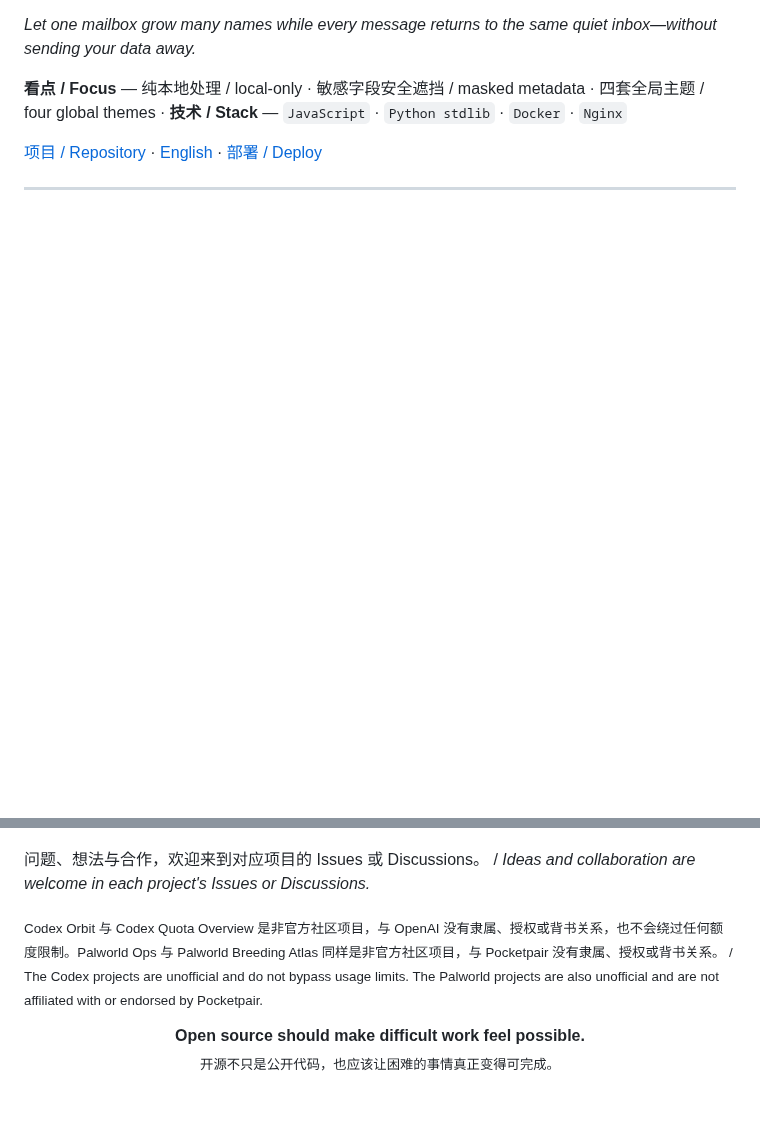
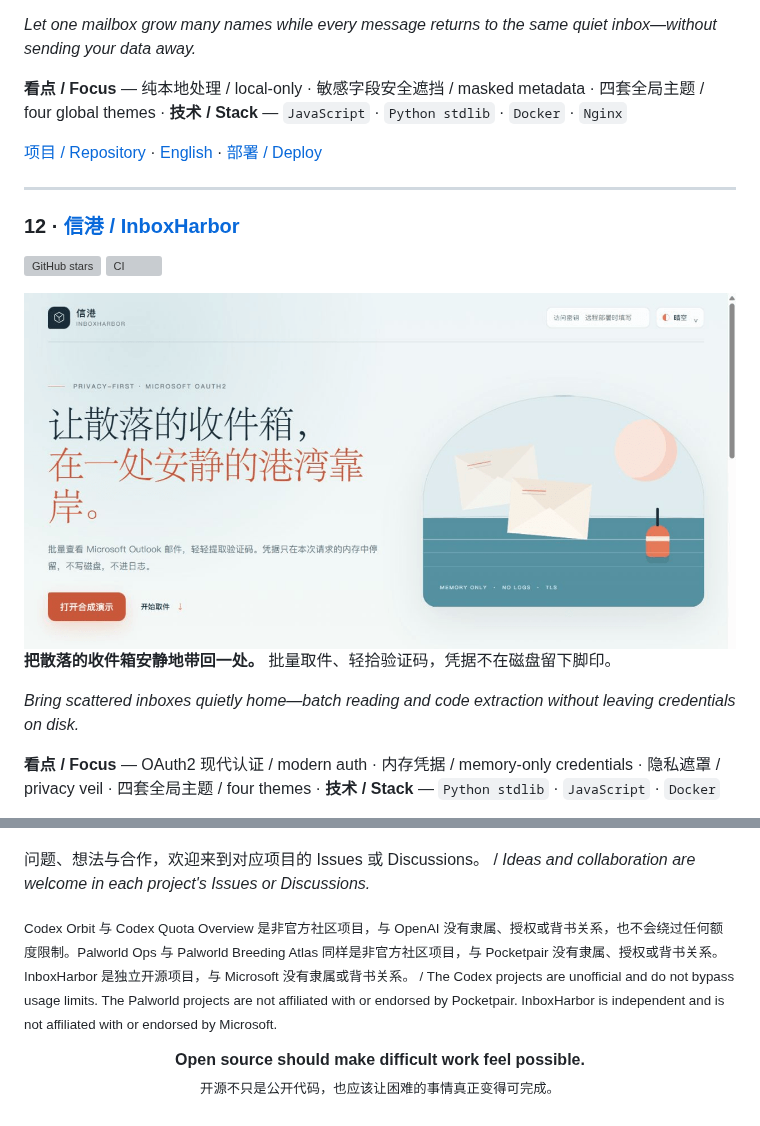
Before and after one commit to ferretgeek/ferretgeek, a Markdown page: README.md, 2 parts joined by grey strips. Drawn GitHub-style; pictures changed too: assets/projects/inboxharbor.png (added); blank space fills up the shorter version; grey boxes are pictures that could not be loaded.

Commit message:
docs: add InboxHarbor to the portfolio

```diff
--- a/README.md
+++ b/README.md
@@ -227,3 +227,18 @@
 
 ---
 
+### 12 · [信港 / InboxHarbor](https://github.com/ferretgeek/InboxHarbor)
+
+[![GitHub stars](https://img.shields.io/github/stars/ferretgeek/InboxHarbor?style=flat-square&label=Stars)](https://github.com/ferretgeek/InboxHarbor/stargazers)
+[![CI](https://img.shields.io/github/actions/workflow/status/ferretgeek/InboxHarbor/ci.yml?branch=main&style=flat-square&label=CI)](https://github.com/ferretgeek/InboxHarbor/actions/workflows/ci.yml)
+
+<a href="https://github.com/ferretgeek/InboxHarbor">
+  <img src="./assets/projects/inboxharbor.png" alt="信港 Microsoft Outlook 批量收件工作台预览 / InboxHarbor Microsoft Outlook batch inbox workbench preview" width="100%" />
+</a>
+
+**把散落的收件箱安静地带回一处。** 批量取件、轻拾验证码，凭据不在磁盘留下脚印。
+
+*Bring scattered inboxes quietly home—batch reading and code extraction without leaving credentials on disk.*
+
+**看点 / Focus** — OAuth2 现代认证 / modern auth · 内存凭据 / memory-only credentials · 隐私遮罩 / privacy veil · 四套全局主题 / four themes · **技术 / Stack** — `Python stdlib` · `JavaScript` · `Docker`
+
@@ -258,7 +277,7 @@
 
 问题、想法与合作，欢迎来到对应项目的 Issues 或 Discussions。 / *Ideas and collaboration are welcome in each project's Issues or Discussions.*
 
-<sub>Codex Orbit 与 Codex Quota Overview 是非官方社区项目，与 OpenAI 没有隶属、授权或背书关系，也不会绕过任何额度限制。Palworld Ops 与 Palworld Breeding Atlas 同样是非官方社区项目，与 Pocketpair 没有隶属、授权或背书关系。 / The Codex projects are unofficial and do not bypass usage limits. The Palworld projects are also unofficial and are not affiliated with or endorsed by Pocketpair.</sub>
+<sub>Codex Orbit 与 Codex Quota Overview 是非官方社区项目，与 OpenAI 没有隶属、授权或背书关系，也不会绕过任何额度限制。Palworld Ops 与 Palworld Breeding Atlas 同样是非官方社区项目，与 Pocketpair 没有隶属、授权或背书关系。InboxHarbor 是独立开源项目，与 Microsoft 没有隶属或背书关系。 / The Codex projects are unofficial and do not bypass usage limits. The Palworld projects are not affiliated with or endorsed by Pocketpair. InboxHarbor is independent and is not affiliated with or endorsed by Microsoft.</sub>
 
 <p align="center">
   <strong>Open source should make difficult work feel possible.</strong><br />
```
Also changed, not shown: other parts of README.md (+4 -0 lines).
